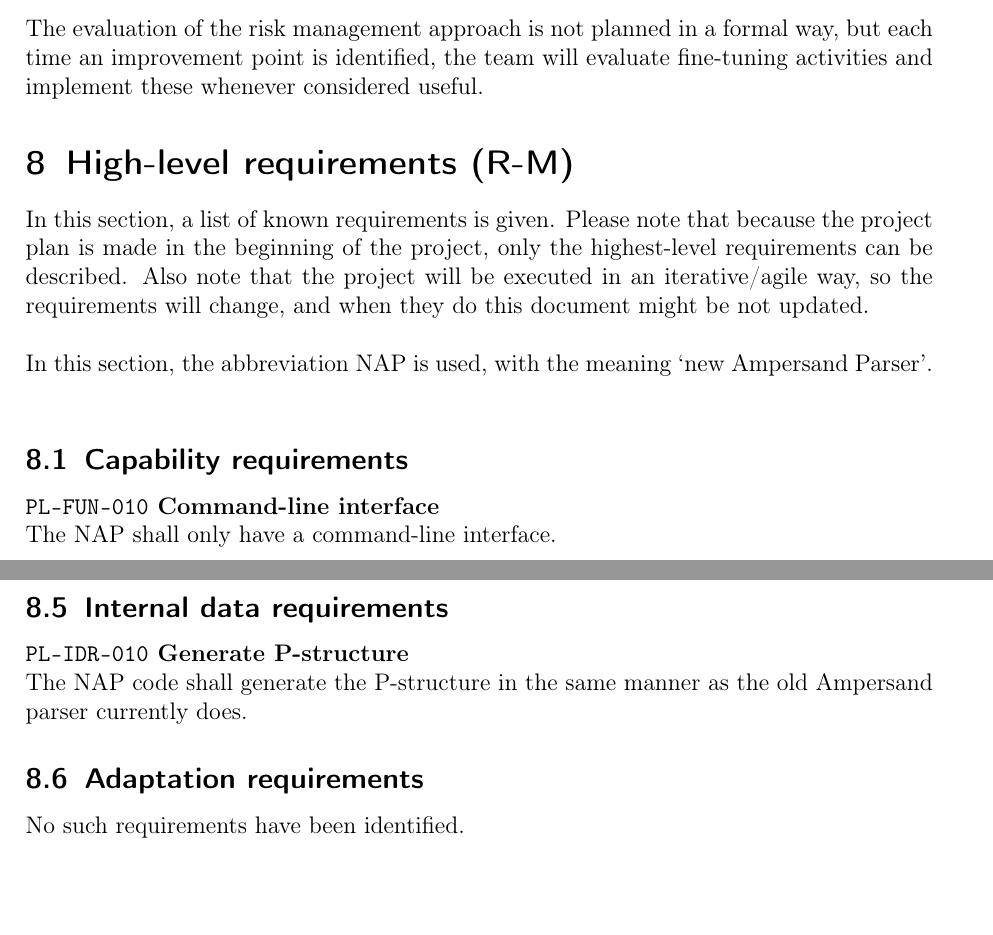
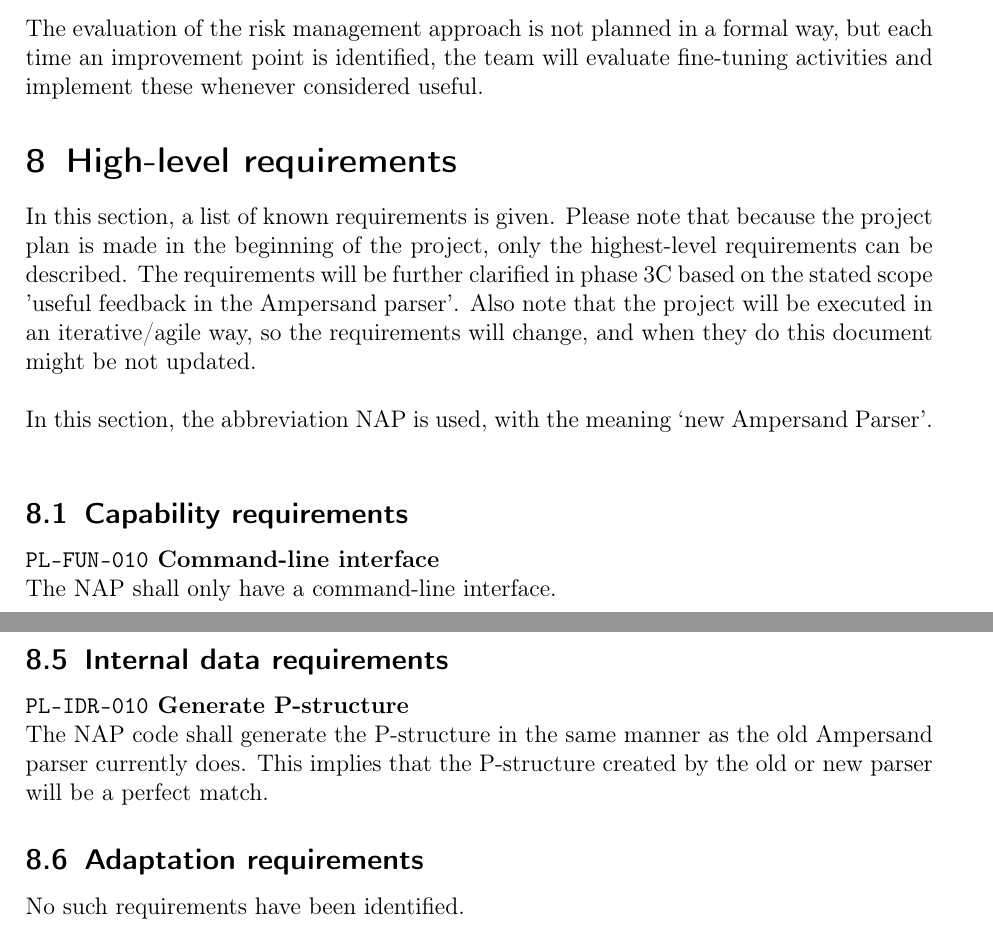
Before and after one commit to DanielSchiavini/ampersand-abi, a LaTeX document (Planning/Planning.tex, which reads Planning/Sections/Requirements.tex): two parts of pages 23 and 24 of 37, joined at a grey line, cut so that both start at the same text, the shorter picture padded with empty space. Compiled offline with pdfLaTeX.

Commit message:
Requirements: peer review by MBA

```diff
--- a/Planning/Sections/Requirements.tex
+++ b/Planning/Sections/Requirements.tex
@@ -1,8 +1,9 @@
 % !TEX root = ../Planning.tex
-\section{High-level requirements (R-M)}
+\section{High-level requirements}
 \label{sec:requirements}
 In this section, a list of known requirements is given.
 Please note that because the project plan is made in the beginning of the project, only the highest-level requirements can be described.
+The requirements will be further clarified in phase 3C based on the stated scope 'useful feedback in the Ampersand parser'.
 Also note that the project will be executed in an iterative/agile way, so the requirements will change, and when they do this document might be not updated.
 
 ~\newline\noindent
@@ -33,7 +34,8 @@
 
 \subsection{Internal data requirements}
 \req{PL-IDR-010}{Generate P-structure}{
-	The NAP code shall generate the P-structure in the same manner as the old Ampersand parser currently does.}
+	The NAP code shall generate the P-structure in the same manner as the old Ampersand parser currently does.
+	This implies that the P-structure created by the old or new parser will be a perfect match.}
 
 \subsection{Adaptation requirements}
 No such requirements have been identified.
```
Also changed, not shown: Planning/Sections/Requirements.tex (3 more changed lines).
